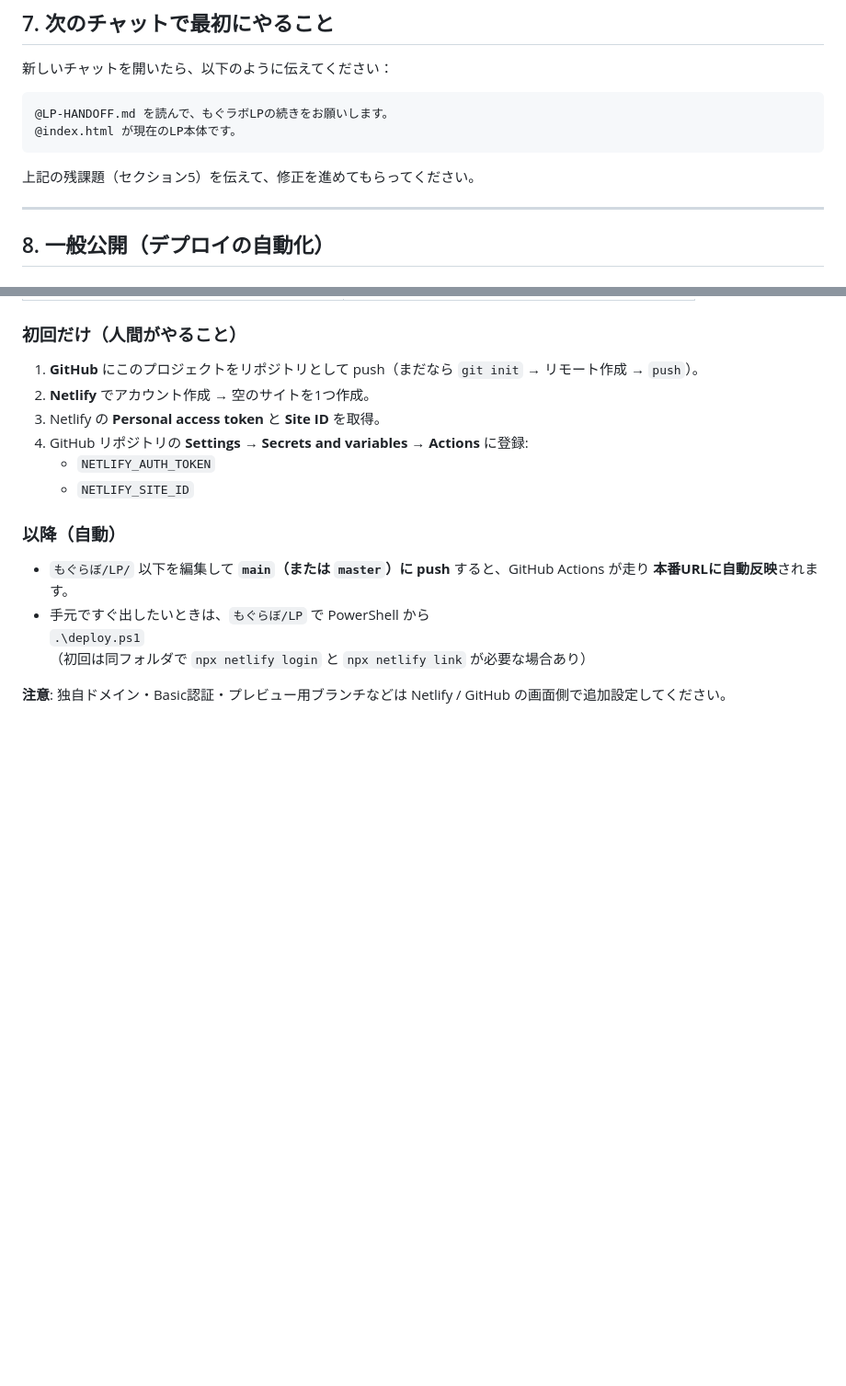
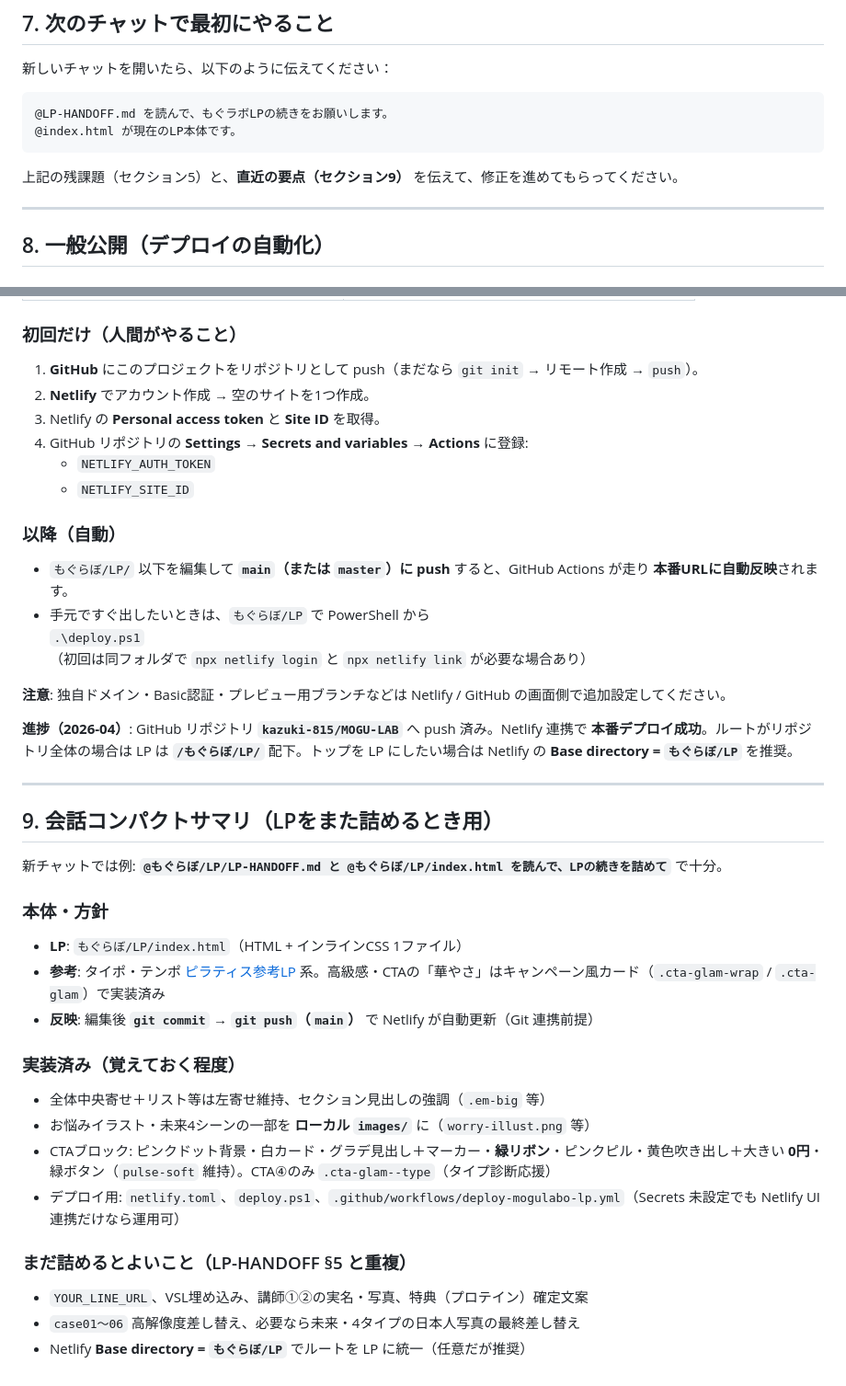
Before and after one commit to kazuki-815/MOGU-LAB, a Markdown page: もぐらぼ/LP/LP-HANDOFF.md, 2 parts joined by grey strips. Shown at 92% size. GitHub-like rendering; blank space fills up the shorter version.

Commit message:
docs(LP): compact handoff section 9 + deploy progress
Made-with: Cursor

````diff
--- a/もぐらぼ/LP/LP-HANDOFF.md
+++ b/もぐらぼ/LP/LP-HANDOFF.md
@@ -204,7 +204,7 @@
 @index.html が現在のLP本体です。
 ```
 
-上記の残課題（セクション5）を伝えて、修正を進めてもらってください。
+上記の残課題（セクション5）と、**直近の要点（セクション9）** を伝えて、修正を進めてもらってください。
 
 ---
 
@@ -245,3 +245,30 @@
   （初回は同フォルダで `npx netlify login` と `npx netlify link` が必要な場合あり）
 
 **注意**: 独自ドメイン・Basic認証・プレビュー用ブランチなどは Netlify / GitHub の画面側で追加設定してください。
+
+**進捗（2026-04）**: GitHub リポジトリ **`kazuki-815/MOGU-LAB`** へ push 済み。Netlify 連携で **本番デプロイ成功**。ルートがリポジトリ全体の場合は LP は **`/もぐらぼ/LP/`** 配下。トップを LP にしたい場合は Netlify の **Base directory = `もぐらぼ/LP`** を推奨。
+
+---
+
+## 9. 会話コンパクトサマリ（LPをまた詰めるとき用）
+
+新チャットでは例: **`@もぐらぼ/LP/LP-HANDOFF.md と @もぐらぼ/LP/index.html を読んで、LPの続きを詰めて`** で十分。
+
+### 本体・方針
+
+- **LP**: `もぐらぼ/LP/index.html`（HTML + インラインCSS 1ファイル）
+- **参考**: タイポ・テンポ [ピラティス参考LP](https://pilates.azure-collaboration.co.jp/lineshortlp-meta/) 系。高級感・CTAの「華やさ」はキャンペーン風カード（`.cta-glam-wrap` / `.cta-glam`）で実装済み
+- **反映**: 編集後 **`git commit` → `git push`（`main`）** で Netlify が自動更新（Git 連携前提）
+
+### 実装済み（覚えておく程度）
+
+- 全体中央寄せ＋リスト等は左寄せ維持、セクション見出しの強調（`.em-big` 等）
+- お悩みイラスト・未来4シーンの一部を **ローカル `images/`** に（`worry-illust.png` 等）
+- CTAブロック: ピンクドット背景・白カード・グラデ見出し＋マーカー・**緑リボン**・ピンクピル・黄色吹き出し＋大きい **0円**・緑ボタン（`pulse-soft` 維持）。CTA④のみ `.cta-glam--type`（タイプ診断応援）
+- デプロイ用: `netlify.toml`、`deploy.ps1`、`.github/workflows/deploy-mogulabo-lp.yml`（Secrets 未設定でも Netlify UI 連携だけなら運用可）
+
+### まだ詰めるとよいこと（LP-HANDOFF §5 と重複）
+
+- `YOUR_LINE_URL`、VSL埋め込み、講師①②の実名・写真、特典（プロテイン）確定文案
+- `case01〜06` 高解像度差し替え、必要なら未来・4タイプの日本人写真の最終差し替え
+- Netlify **Base directory = `もぐらぼ/LP`** でルートを LP に統一（任意だが推奨）
````
Also changed, not shown: other parts of もぐらぼ/LP/LP-HANDOFF.md (+1 -1 lines), もぐらぼ/LP/conversation-summary.md (+10 -0 lines).
